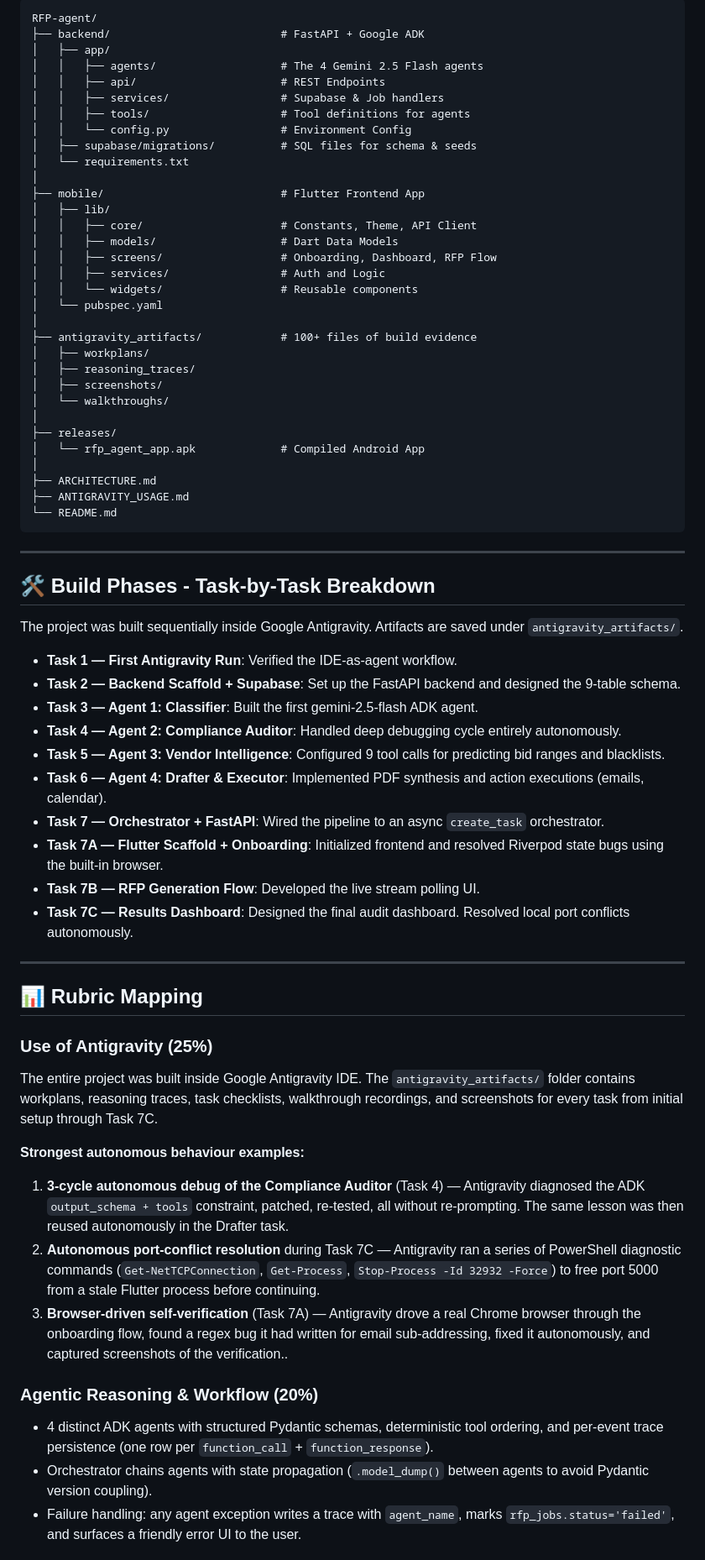
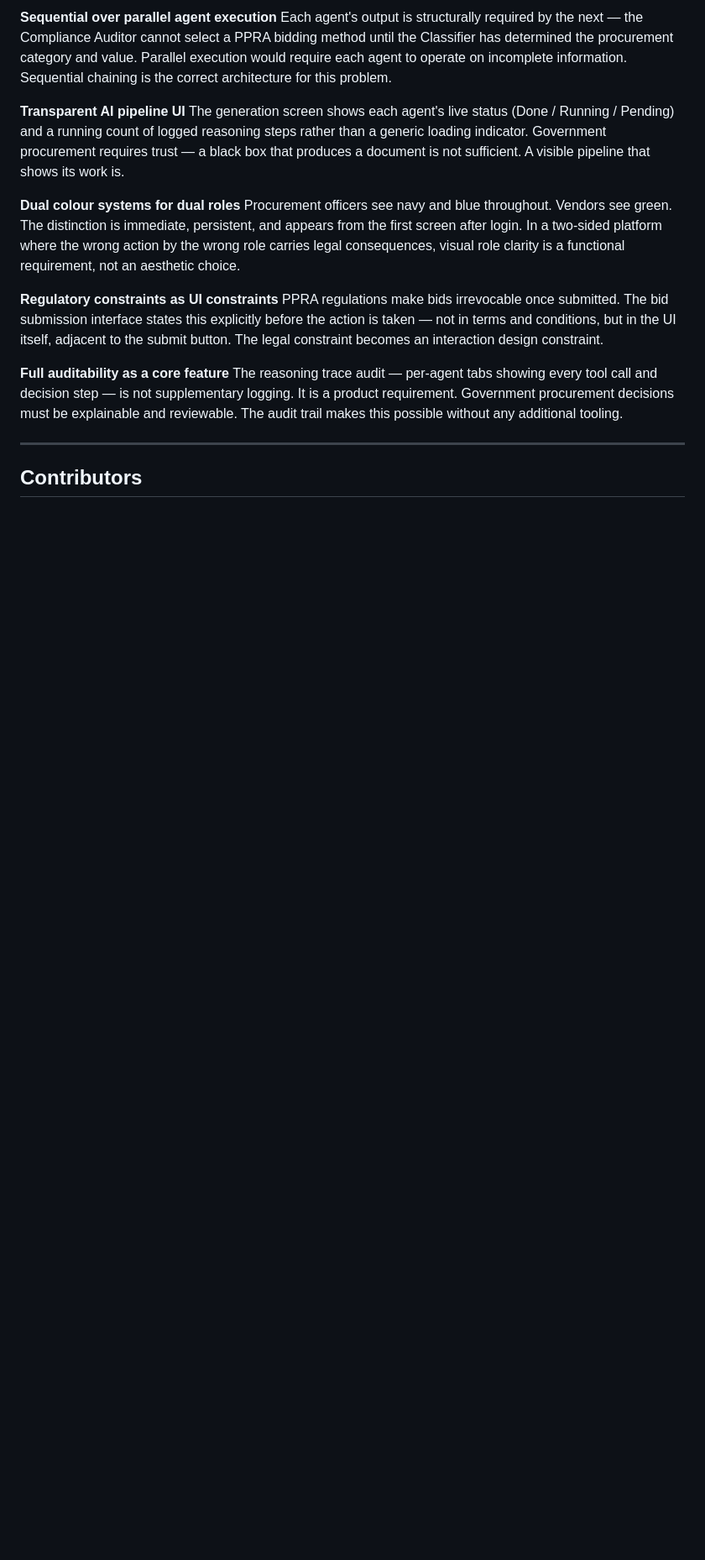
Before and after one commit to rubaisha-rn/RFP-Agent, a Markdown page: README.md, the part around one of its changes. Shown at 84% size. GitHub-like rendering; blank space fills up the shorter version.

````diff
--- a/README.md
+++ b/README.md
@@ -131,71 +181,20 @@ http://localhost:8000
 
-```text
-RFP-agent/
-├── backend/                          # FastAPI + Google ADK
-│   ├── app/
-│   │   ├── agents/                   # The 4 Gemini 2.5 Flash agents
-│   │   ├── api/                      # REST Endpoints
-│   │   ├── services/                 # Supabase & Job handlers
-│   │   ├── tools/                    # Tool definitions for agents
-│   │   └── config.py                 # Environment Config
-│   ├── supabase/migrations/          # SQL files for schema & seeds
-│   └── requirements.txt
-│
-├── mobile/                           # Flutter Frontend App
-│   ├── lib/
-│   │   ├── core/                     # Constants, Theme, API Client
-│   │   ├── models/                   # Dart Data Models
-│   │   ├── screens/                  # Onboarding, Dashboard, RFP Flow
-│   │   ├── services/                 # Auth and Logic
-│   │   └── widgets/                  # Reusable components
-│   └── pubspec.yaml
-│
-├── antigravity_artifacts/            # 100+ files of build evidence
-│   ├── workplans/
-│   ├── reasoning_traces/
-│   ├── screenshots/
-│   └── walkthroughs/
-│
-├── releases/
-│   └── rfp_agent_app.apk             # Compiled Android App
-│
-├── ARCHITECTURE.md
-├── ANTIGRAVITY_USAGE.md
-└── README.md
-```
+**Sequential over parallel agent execution**
+Each agent's output is structurally required by the next — the Compliance Auditor cannot select a PPRA bidding method until the Classifier has determined the procurement category and value. Parallel execution would require each agent to operate on incomplete information. Sequential chaining is the correct architecture for this problem.
+
+**Transparent AI pipeline UI**
+The generation screen shows each agent's live status (Done / Running / Pending) and a running count of logged reasoning steps rather than a generic loading indicator. Government procurement requires trust — a black box that produces a document is not sufficient. A visible pipeline that shows its work is.
+
+**Dual colour systems for dual roles**
+Procurement officers see navy and blue throughout. Vendors see green. The distinction is immediate, persistent, and appears from the first screen after login. In a two-sided platform where the wrong action by the wrong role carries legal consequences, visual role clarity is a functional requirement, not an aesthetic choice.
+
+**Regulatory constraints as UI constraints**
+PPRA regulations make bids irrevocable once submitted. The bid submission interface states this explicitly before the action is taken — not in terms and conditions, but in the UI itself, adjacent to the submit button. The legal constraint becomes an interaction design constraint.
+
+**Full auditability as a core feature**
+The reasoning trace audit — per-agent tabs showing every tool call and decision step — is not supplementary logging. It is a product requirement. Government procurement decisions must be explainable and reviewable. The audit trail makes this possible without any additional tooling.
 
 ---
 
-## 🛠️ Build Phases - Task-by-Task Breakdown
+## Contributors
 
-The project was built sequentially inside Google Antigravity. Artifacts are saved under `antigravity_artifacts/`.
-
-- **Task 1 — First Antigravity Run**: Verified the IDE-as-agent workflow.
-- **Task 2 — Backend Scaffold + Supabase**: Set up the FastAPI backend and designed the 9-table schema.
-- **Task 3 — Agent 1: Classifier**: Built the first gemini-2.5-flash ADK agent.
-- **Task 4 — Agent 2: Compliance Auditor**: Handled deep debugging cycle entirely autonomously.
-- **Task 5 — Agent 3: Vendor Intelligence**: Configured 9 tool calls for predicting bid ranges and blacklists.
-- **Task 6 — Agent 4: Drafter & Executor**: Implemented PDF synthesis and action executions (emails, calendar).
-- **Task 7 — Orchestrator + FastAPI**: Wired the pipeline to an async `create_task` orchestrator.
-- **Task 7A — Flutter Scaffold + Onboarding**: Initialized frontend and resolved Riverpod state bugs using the built-in browser.
-- **Task 7B — RFP Generation Flow**: Developed the live stream polling UI.
-- **Task 7C — Results Dashboard**: Designed the final audit dashboard. Resolved local port conflicts autonomously.
-
----
-
-## 📊 Rubric Mapping
-
-### Use of Antigravity (25%)
-
-The entire project was built inside Google Antigravity IDE. The `antigravity_artifacts/` folder contains workplans, reasoning traces, task checklists, walkthrough recordings, and screenshots for every task from initial setup through Task 7C.
-
-**Strongest autonomous behaviour examples:**
-1. **3-cycle autonomous debug of the Compliance Auditor** (Task 4) — Antigravity diagnosed the ADK `output_schema + tools` constraint, patched, re-tested, all without re-prompting. The same lesson was then reused autonomously in the Drafter task.
-2. **Autonomous port-conflict resolution** during Task 7C — Antigravity ran a series of PowerShell diagnostic commands (`Get-NetTCPConnection`, `Get-Process`, `Stop-Process -Id 32932 -Force`) to free port 5000 from a stale Flutter process before continuing.
-3. **Browser-driven self-verification** (Task 7A) — Antigravity drove a real Chrome browser through the onboarding flow, found a regex bug it had written for email sub-addressing, fixed it autonomously, and captured screenshots of the verification..
-
-### Agentic Reasoning & Workflow (20%)
-- 4 distinct ADK agents with structured Pydantic schemas, deterministic tool ordering, and per-event trace persistence (one row per `function_call` + `function_response`).
-- Orchestrator chains agents with state propagation (`.model_dump()` between agents to avoid Pydantic version coupling).
-- Failure handling: any agent exception writes a trace with `agent_name`, marks `rfp_jobs.status='failed'`, and surfaces a friendly error UI to the user.
-
````
Also changed, not shown: other parts of README.md (+130 -105 lines).
